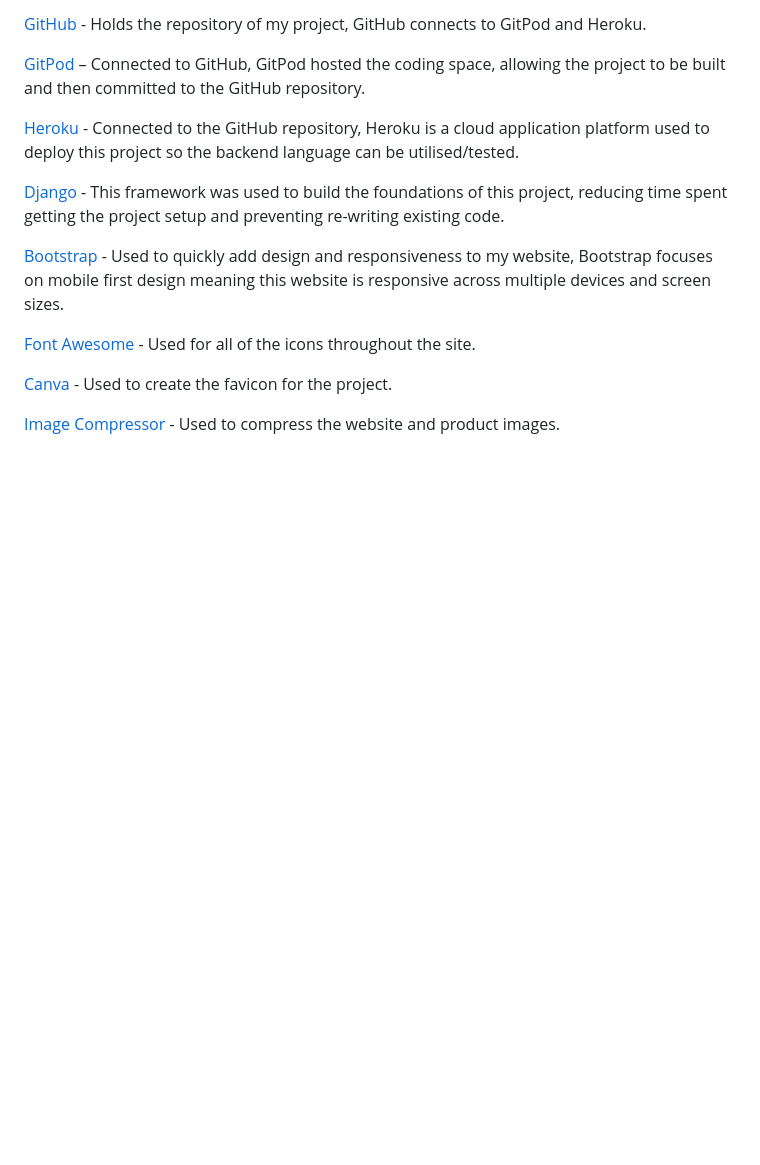
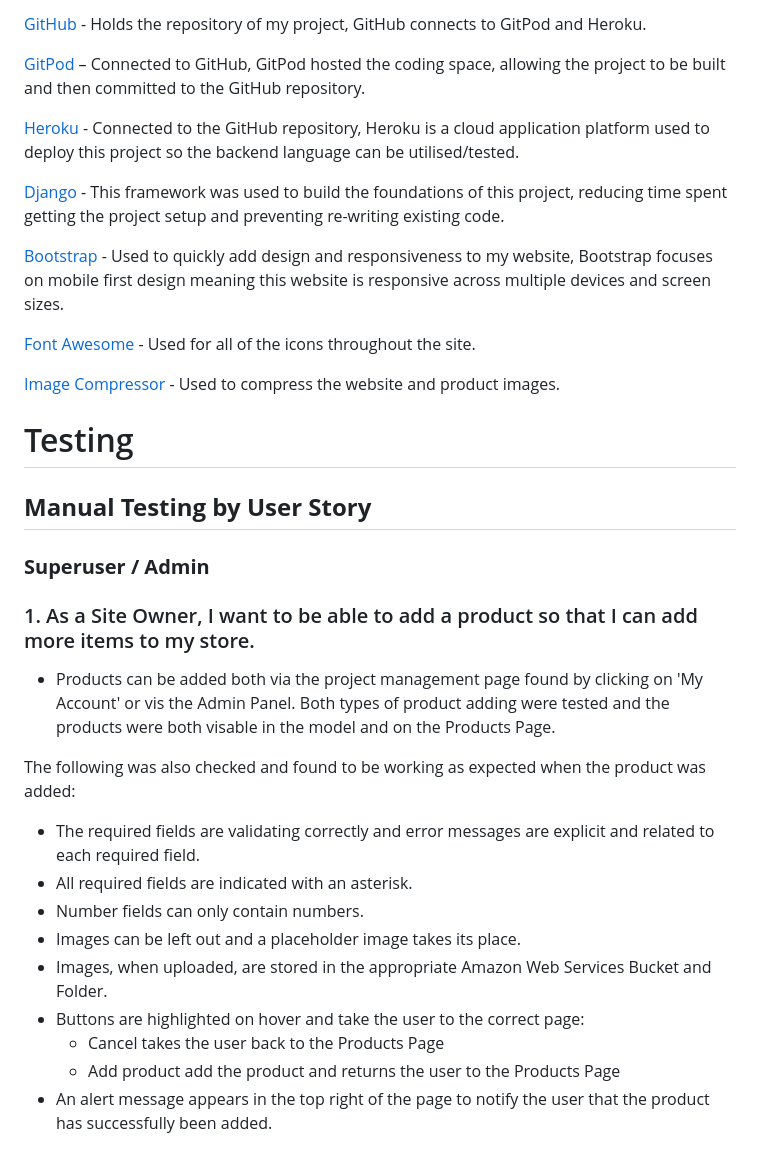
Before and after one commit to Ryan-Martin22/ironclad-jewellery, a Markdown page: README.md, the part around the change. Rendered like a GitHub page; blank space fills up the shorter version.

Commit message:
add testing part 1 to read me

```diff
--- a/README.md
+++ b/README.md
@@ -381,6 +381,23 @@ The following features can be implemented to enhance the project:
 
 [Font Awesome](https://fontawesome.com/) - Used for all of the icons throughout the site.
 
-[Canva](https://www.canva.com/) - Used to create the favicon for the project.
 
 [Image Compressor](https://imagecompressor.com/) - Used to compress the website and product images.
+
+# Testing
+## **Manual Testing by User Story**
+### **Superuser / Admin**
+### 1. As a Site Owner, I want to be able to add a product so that I can add more items to my store.
+- Products can be added both via the project management page found by clicking on 'My Account' or vis the Admin Panel. Both types of product adding were tested and the products were both visable in the model and on the Products Page.
+
+The following was also checked and found to be working as expected when the product was added:
+
+- The required fields are validating correctly and error messages are explicit and related to each required field.
+- All required fields are indicated with an asterisk.
+- Number fields can only contain numbers.
+- Images can be left out and a placeholder image takes its place.
+- Images, when uploaded, are stored in the appropriate Amazon Web Services Bucket and Folder.
+- Buttons are highlighted on hover and take the user to the correct page:
+    - Cancel takes the user back to the Products Page
+    - Add product add the product and returns the user to the Products Page
+- An alert message appears in the top right of the page to notify the user that the product has successfully been added.
```
